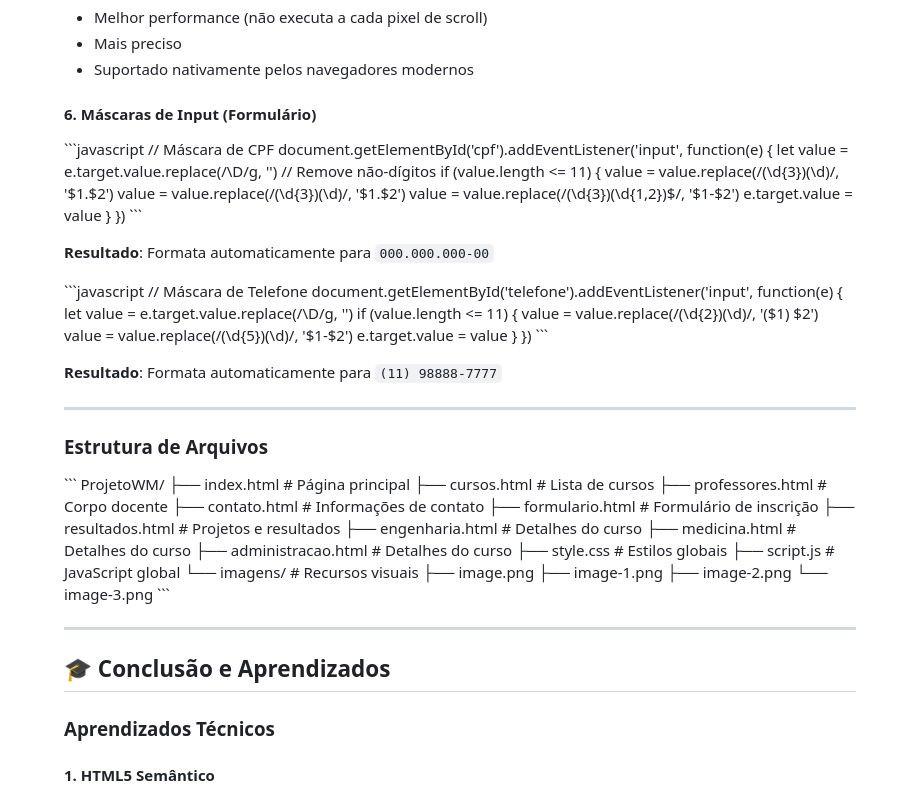
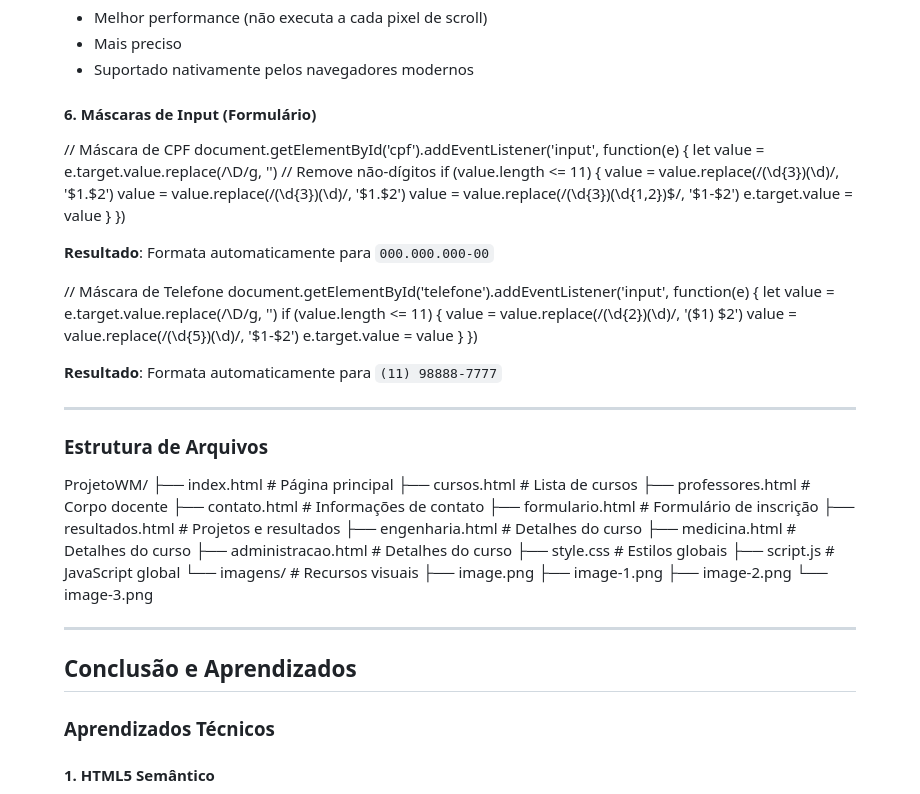
Before and after one commit to 10410051/Projeto-WM, a Markdown page: README.md, the part around one of its changes. Drawn GitHub-style.

```diff
--- a/README.md
+++ b/README.md
@@ -385,7 +362,6 @@ cards.forEach((card) => {
 
 #### 6. Máscaras de Input (Formulário)
 
-\`\`\`javascript
 // Máscara de CPF
 document.getElementById('cpf').addEventListener('input', function(e) {
   let value = e.target.value.replace(/\D/g, '') // Remove não-dígitos
@@ -396,11 +372,9 @@ document.getElementById('cpf').addEventListener('input', function(e) {
     e.target.value = value
   }
 })
-\`\`\`
 
 **Resultado**: Formata automaticamente para `000.000.000-00`
 
-\`\`\`javascript
 // Máscara de Telefone
 document.getElementById('telefone').addEventListener('input', function(e) {
   let value = e.target.value.replace(/\D/g, '')
@@ -410,7 +384,6 @@ document.getElementById('telefone').addEventListener('input', function(e) {
     e.target.value = value
   }
 })
-\`\`\`
 
 **Resultado**: Formata automaticamente para `(11) 98888-7777`
 
@@ -418,7 +391,6 @@ document.getElementById('telefone').addEventListener('input', function(e) {
 
 ### Estrutura de Arquivos
 
-\`\`\`
 ProjetoWM/
 ├── index.html              # Página principal
 ├── cursos.html             # Lista de cursos
@@ -436,11 +408,10 @@ ProjetoWM/
     ├── image-1.png
     ├── image-2.png
     └── image-3.png
-\`\`\`
 
 ---
 
-## 🎓 Conclusão e Aprendizados
+## Conclusão e Aprendizados
 
 ### Aprendizados Técnicos
 
```
Also changed, not shown: other parts of README.md (+7 -30 lines).
